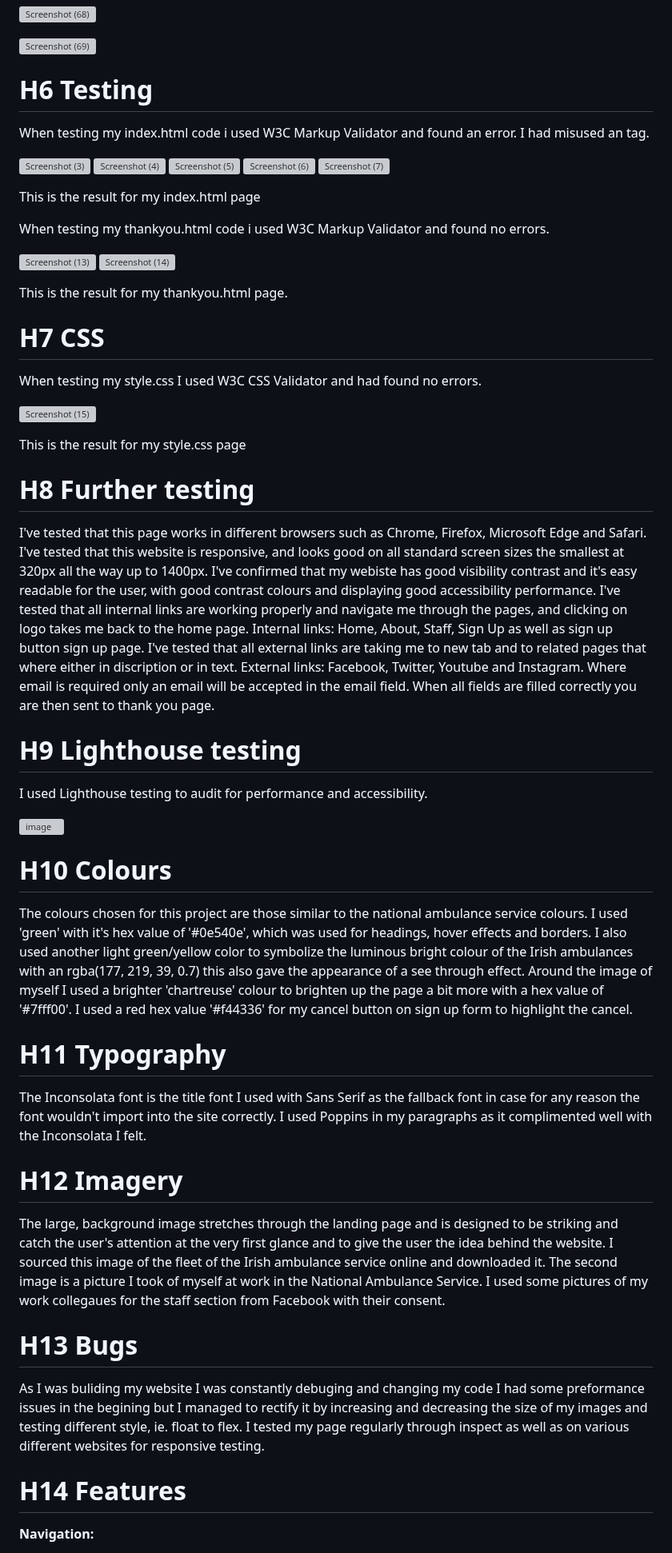
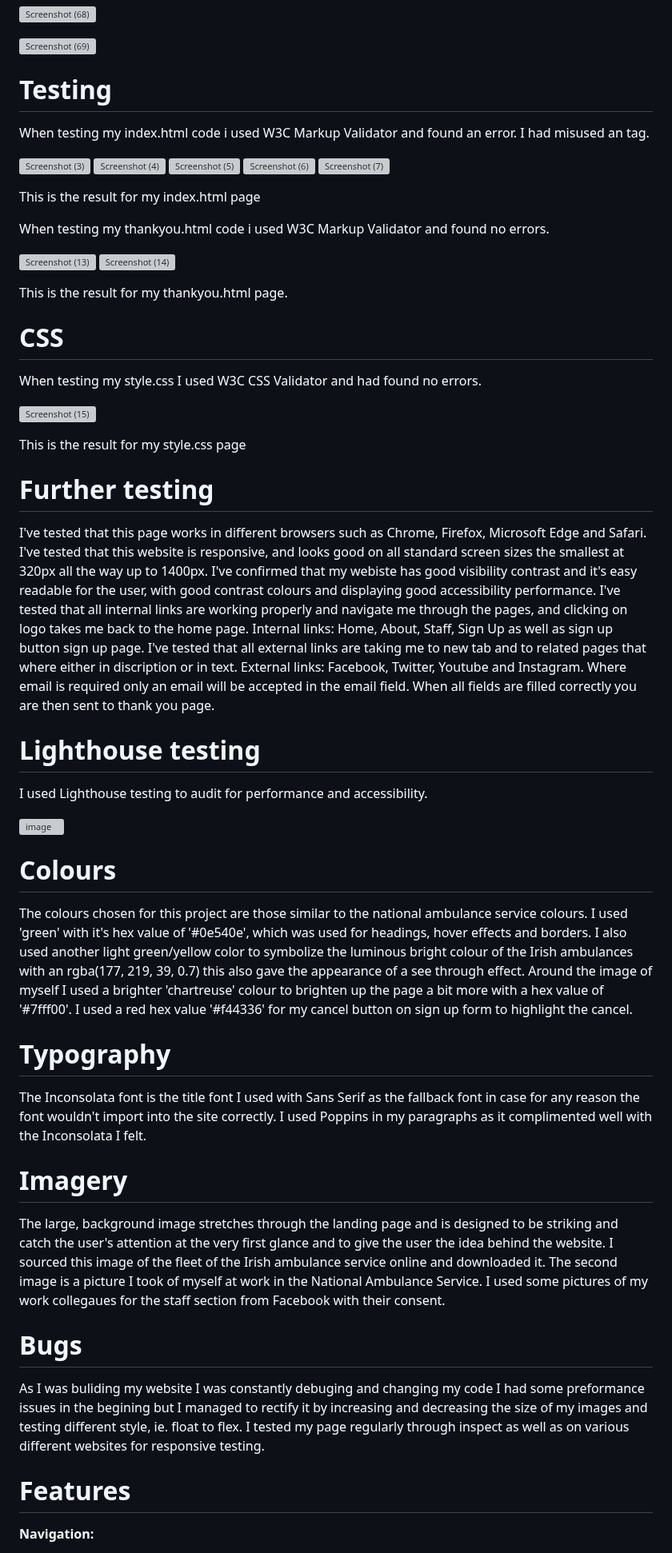
Before and after one commit to hughes84/ambust, a Markdown page: README.md, the part around one of its changes. Shown at 80% size. Drawn GitHub-style; grey boxes are pictures that could not be loaded.

```diff
--- a/README.md
+++ b/README.md
@@ -55,7 +55,7 @@ The user is first met by the menu screen. Here they can see the name of the site
 ![Screenshot (69)](https://github.com/hughes84/ambust/assets/134289376/23946f0b-d678-4924-a9e4-d1c6f3716e07)
 
 
-# H6 Testing
+# Testing
 
 When testing my index.html code i used W3C Markup Validator and found an error.
 I had misused an <id> tag.
@@ -79,7 +79,7 @@ When testing my thankyou.html code i used W3C Markup Validator and found no erro
 This is the result for my thankyou.html page.
 
 
-# H7 CSS
+# CSS
 
 When testing my style.css I used W3C CSS Validator and had found no errors.
 
@@ -87,7 +87,7 @@ When testing my style.css I used W3C CSS Validator and had found no errors.
 
 This is the result for my style.css page
 
-# H8 Further testing
+# Further testing
 
 I've tested that this page works in different browsers such as Chrome, Firefox, Microsoft Edge and Safari.
 I've tested that this website is responsive, and looks good on all standard screen sizes the smallest at 320px all the way up to 1400px.
@@ -99,7 +99,7 @@ External links: Facebook, Twitter, Youtube and Instagram.
 Where email is required only an email will be accepted in the email field. When all fields are filled correctly you are then sent to thank you page.
 
 
-# H9 Lighthouse testing
+# Lighthouse testing
 
 I used Lighthouse testing to audit for performance and accessibility.
 
@@ -107,28 +107,28 @@ I used Lighthouse testing to audit for performance and accessibility.
 ![image](https://github.com/hughes84/ambust/assets/134289376/9e8ea987-29c6-426b-8fc6-6b061843c8e4)
 
 
-# H10 Colours
+# Colours
 
 The colours chosen for this project are those similar to the national ambulance service colours. I used 'green' with it's hex value of '#0e540e', which was used for headings, hover effects and borders. I also used another light green/yellow color to symbolize the luminous bright colour of the Irish ambulances with an rgba(177, 219, 39, 0.7) this also gave the appearance of a see through effect. Around the image of myself I used a brighter 'chartreuse' colour to brighten up the page a bit more with a hex value of '#7fff00'. I used a red hex value '#f44336' for my cancel button on sign up form to highlight the cancel.
 
 
-# H11 Typography
+# Typography
 
 The Inconsolata font is the title font I used with Sans Serif as the fallback font in case for any reason the font wouldn't import into the site correctly. I used Poppins in my paragraphs as it complimented well with the Inconsolata I felt.
 
 
-# H12 Imagery
+# Imagery
 
 The large, background image stretches through the landing page and is designed to be striking and catch the user's attention at the very first glance and to give the user the idea behind the website. I sourced this image of the fleet of the Irish ambulance service online and downloaded it. The second image is a picture I took of myself at work in the National Ambulance Service. I used some pictures of my work collegaues for the staff section from Facebook with their consent.
 
 
-# H13 Bugs
+# Bugs
 
 As I was buliding my website I was constantly debuging and changing my code
 I had some preformance issues in the begining but I managed to rectify it by increasing and decreasing the size of my images and testing different style, ie. float to flex. I tested my page regularly through inspect as well as on various different websites for responsive testing.
 
 
-# H14 Features
+# Features
 
 **Navigation:**
 
```
Also changed, not shown: other parts of README.md (+11 -11 lines).
